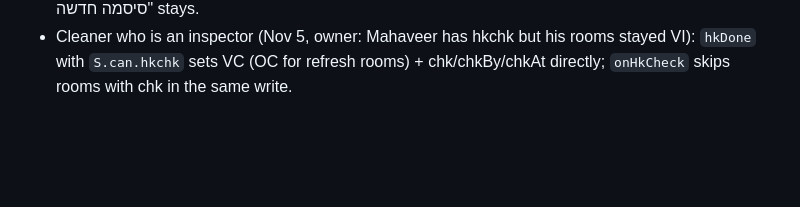
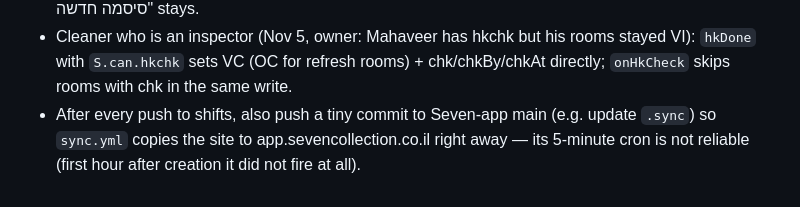
Before and after one commit to kfirdaabul1-lgtm/shifts, a Markdown page: CLAUDE.md, the part around the change. GitHub-like rendering; blank space fills up the shorter version.

Commit message:
Note: trigger Seven-app sync after pushes
Co-Authored-By: Claude Opus 5.5 <noreply@anthropic.com>
Claude-Session: https://claude.ai/code/session_012koTrxTJePrxyGfipZoqWH

```diff
--- a/CLAUDE.md
+++ b/CLAUDE.md
@@ -289,3 +289,4 @@ Run `node --check` on the extracted script and keep `esc()` around any user-ente
 - Nov 5: switched. Seven `appUrl` = https://app.sevencollection.co.il/ (config.js), functions `APP` and orgcfg/main.appUrl (functions/set-appurl.js via custom-domain.yml) too; config.js redirects Seven on the github.io address to the new domain (same path minus /shifts, query and hash kept) unless `?chain=` is explicit or the device is the system owner's (`scPlat`).
 - Sign-in details on the employee card (Nov 5, owner: after the domain move everyone had to sign in again — sessions are per address): `pwInfoHTML(u)` ("פרטי כניסה", owner/hr) loads `pwGuard` op `info` (owner, or hr of the employee's hotel/chain): sign-in methods, username (usernames where uid==), real e-mail, phone, last sign-in, created. Passwords are never readable. "✉️ שליחת קישור לאיפוס סיסמה" (`emp-pwmail` → op `sendreset`, real e-mails with a password provider). The existing "קביעת סיסמה חדשה" stays.
 - Cleaner who is an inspector (Nov 5, owner: Mahaveer has hkchk but his rooms stayed VI): `hkDone` with `S.can.hkchk` sets VC (OC for refresh rooms) + chk/chkBy/chkAt directly; `onHkCheck` skips rooms with chk in the same write.
+- After every push to shifts, also push a tiny commit to Seven-app main (e.g. update `.sync`) so `sync.yml` copies the site to app.sevencollection.co.il right away — its 5-minute cron is not reliable (first hour after creation it did not fire at all).
```
